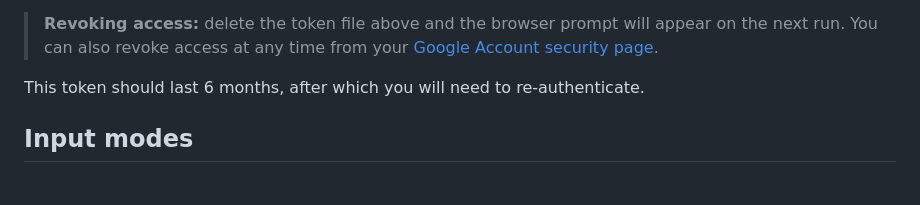
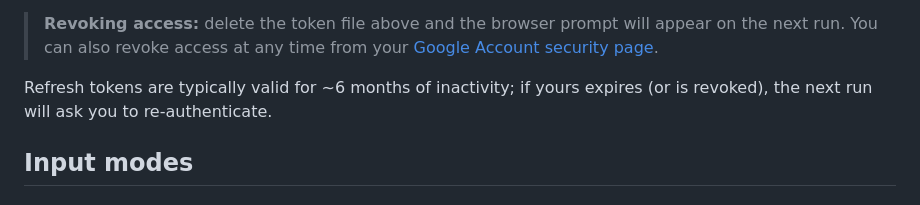
Before and after one commit to nathj07/greeksheet, a Markdown page: README.md, the part around the change. GitHub-like rendering.

Commit message:
Potential fix for pull request finding
Co-authored-by: Copilot Autofix powered by AI <175728472+Copilot@users.noreply.github.com>

```diff
--- a/README.md
+++ b/README.md
@@ -91,7 +91,7 @@ is silent — no browser, no extra steps.
 > appear on the next run. You can also revoke access at any time from your
 > [Google Account security page](https://myaccount.google.com/permissions).
 
-This token should last 6 months, after which you will need to re-authenticate.
+Refresh tokens are typically valid for ~6 months of inactivity; if yours expires (or is revoked), the next run will ask you to re-authenticate.
 
 ## Input modes
 
```
